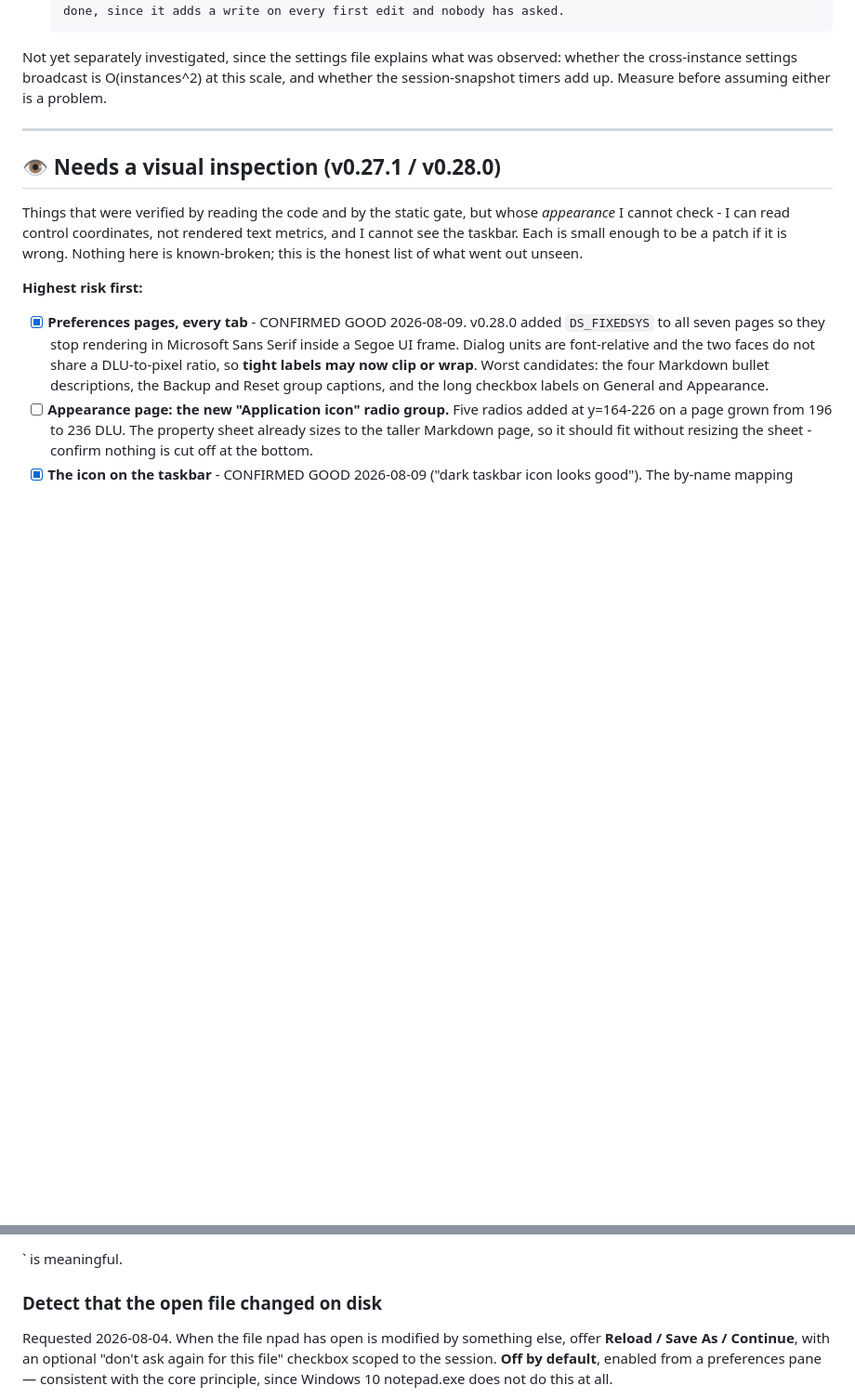
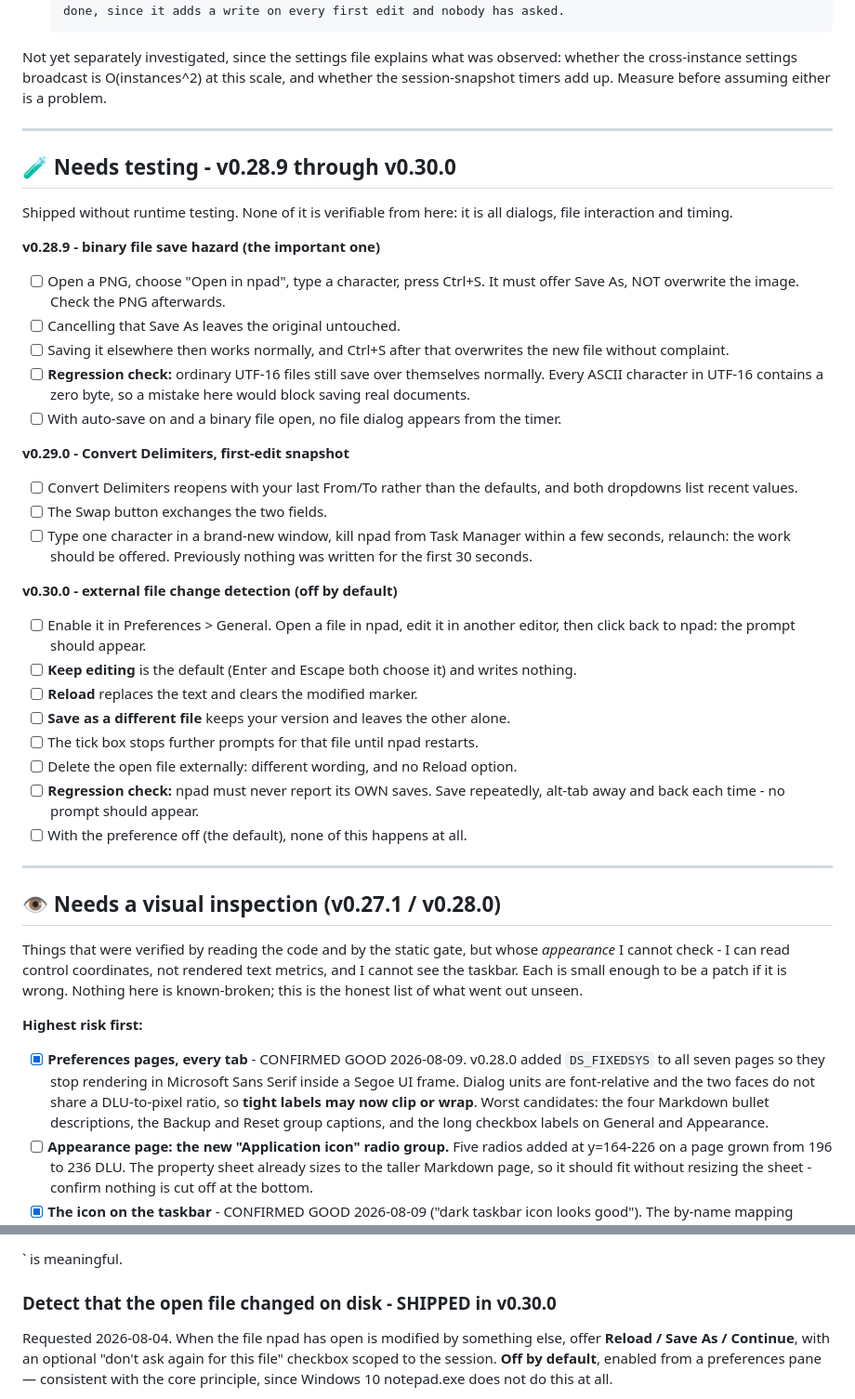
Before and after one commit to platima/npad, a Markdown page: TODO.md, 2 parts joined by grey strips. Shown at 93% size. Rendered like a GitHub page; blank space fills up the shorter version.

Commit message:
TODO: test list for v0.28.9 to v0.30.0, and close the file-change item
Co-Authored-By: Claude Opus 4.8 (1M context) <noreply@anthropic.com>

```diff
--- a/TODO.md
+++ b/TODO.md
@@ -44,6 +44,46 @@ Not yet separately investigated, since the settings file explains what was
 observed: whether the cross-instance settings broadcast is O(instances^2) at
 this scale, and whether the session-snapshot timers add up. Measure before
 assuming either is a problem.
+
+---
+
+## 🧪 Needs testing - v0.28.9 through v0.30.0
+
+Shipped without runtime testing. None of it is verifiable from here: it is all
+dialogs, file interaction and timing.
+
+**v0.28.9 - binary file save hazard (the important one)**
+- [ ] Open a PNG, choose "Open in npad", type a character, press Ctrl+S. It must
+      offer Save As, NOT overwrite the image. Check the PNG afterwards.
+- [ ] Cancelling that Save As leaves the original untouched.
+- [ ] Saving it elsewhere then works normally, and Ctrl+S after that overwrites
+      the new file without complaint.
+- [ ] **Regression check:** ordinary UTF-16 files still save over themselves
+      normally. Every ASCII character in UTF-16 contains a zero byte, so a
+      mistake here would block saving real documents.
+- [ ] With auto-save on and a binary file open, no file dialog appears from the
+      timer.
+
+**v0.29.0 - Convert Delimiters, first-edit snapshot**
+- [ ] Convert Delimiters reopens with your last From/To rather than the defaults,
+      and both dropdowns list recent values.
+- [ ] The Swap button exchanges the two fields.
+- [ ] Type one character in a brand-new window, kill npad from Task Manager
+      within a few seconds, relaunch: the work should be offered. Previously
+      nothing was written for the first 30 seconds.
+
+**v0.30.0 - external file change detection (off by default)**
+- [ ] Enable it in Preferences > General. Open a file in npad, edit it in
+      another editor, then click back to npad: the prompt should appear.
+- [ ] **Keep editing** is the default (Enter and Escape both choose it) and
+      writes nothing.
+- [ ] **Reload** replaces the text and clears the modified marker.
+- [ ] **Save as a different file** keeps your version and leaves the other alone.
+- [ ] The tick box stops further prompts for that file until npad restarts.
+- [ ] Delete the open file externally: different wording, and no Reload option.
+- [ ] **Regression check:** npad must never report its OWN saves. Save
+      repeatedly, alt-tab away and back each time - no prompt should appear.
+- [ ] With the preference off (the default), none of this happens at all.
 
 ---
 
@@ -708,7 +748,7 @@ Whichever, the "from" and "to" presets should stop disagreeing about whether
 
 ` is meaningful.
 
-### Detect that the open file changed on disk
+### Detect that the open file changed on disk - SHIPPED in v0.30.0
 
 Requested 2026-08-04. When the file npad has open is modified by something else,
 offer **Reload / Save As / Continue**, with an optional "don't ask again for this
```
